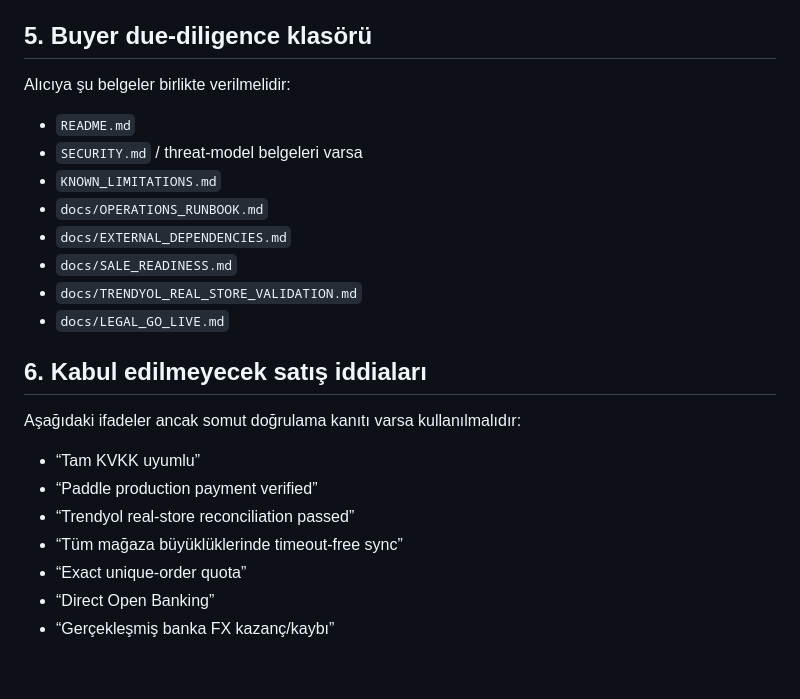
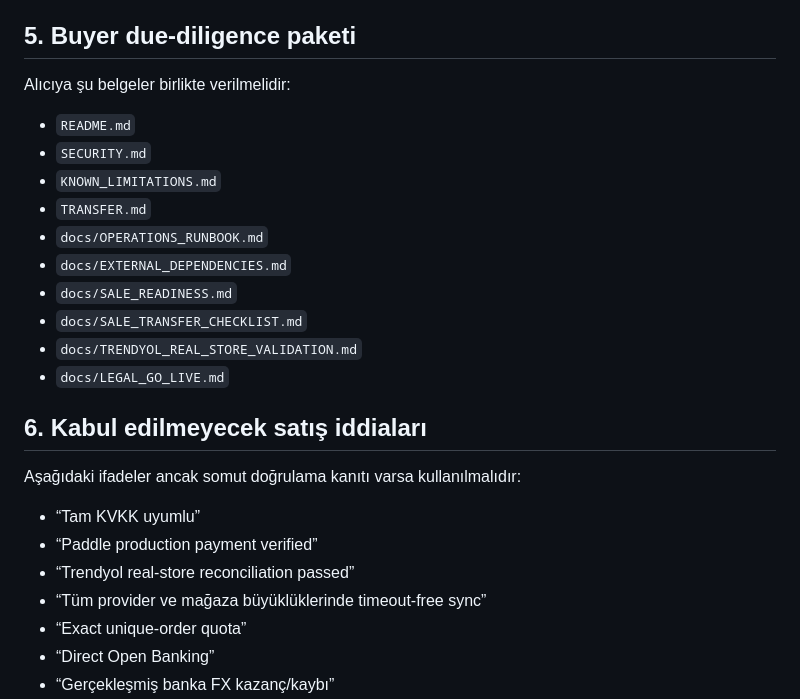
Before and after one commit to legolasgimli17-hub/karkalkan, a Markdown page: docs/BUYER_HANDOFF.md, the part around one of its changes. Drawn GitHub-style; blank space fills up the shorter version.

```diff
--- a/docs/BUYER_HANDOFF.md
+++ b/docs/BUYER_HANDOFF.md
@@ -48,16 +61,18 @@ Yeni sahibi kabul etmeden önce:
 - Yeni operatör KVKK/veri sorumlusu kimliği, iletişim kanalı, saklama ve transfer kararlarını kendi hukuki gerçekliğiyle tamamlamalıdır.
 - Public legal metinler gerçek işletmeci bilgileri kesinleşmeden “tam hukuki uygunluk” kanıtı sayılmaz.
 
-## 5. Buyer due-diligence klasörü
+## 5. Buyer due-diligence paketi
 
 Alıcıya şu belgeler birlikte verilmelidir:
 
 - `README.md`
-- `SECURITY.md` / threat-model belgeleri varsa
+- `SECURITY.md`
 - `KNOWN_LIMITATIONS.md`
+- `TRANSFER.md`
 - `docs/OPERATIONS_RUNBOOK.md`
 - `docs/EXTERNAL_DEPENDENCIES.md`
 - `docs/SALE_READINESS.md`
+- `docs/SALE_TRANSFER_CHECKLIST.md`
 - `docs/TRENDYOL_REAL_STORE_VALIDATION.md`
 - `docs/LEGAL_GO_LIVE.md`
 
@@ -68,7 +83,7 @@ Aşağıdaki ifadeler ancak somut doğrulama kanıtı varsa kullanılmalıdır:
 - “Tam KVKK uyumlu”
 - “Paddle production payment verified”
 - “Trendyol real-store reconciliation passed”
-- “Tüm mağaza büyüklüklerinde timeout-free sync”
+- “Tüm provider ve mağaza büyüklüklerinde timeout-free sync”
 - “Exact unique-order quota”
 - “Direct Open Banking”
 - “Gerçekleşmiş banka FX kazanç/kaybı”
```
Also changed, not shown: other parts of docs/BUYER_HANDOFF.md (+25 -12 lines).
